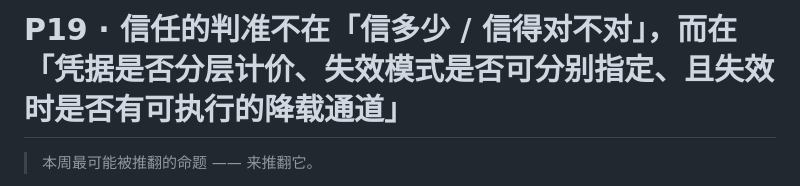
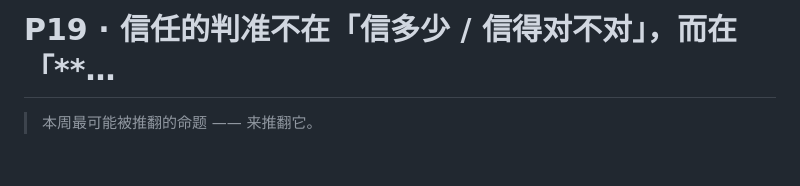
Before and after one commit to juesizhe/juesizhe, a Markdown page: cards/P19.md, the part around the change. GitHub-like rendering; blank space fills up the shorter version.

Commit message:
sync: 以本地为准更新 cards/P19.md

```diff
--- a/cards/P19.md
+++ b/cards/P19.md
@@ -1,4 +1,4 @@
-# P19 · 信任的判准不在「**信多少 / 信得对不对**」，而在「**凭据是否分层计价、失效模式是否可分别指定、且失效时是否有可执行的降载通道**」
+# P19 · 信任的判准不在「**信多少 / 信得对不对**」，而在「**…
 
 > 本周最可能被推翻的命题 —— 来推翻它。
 
```
